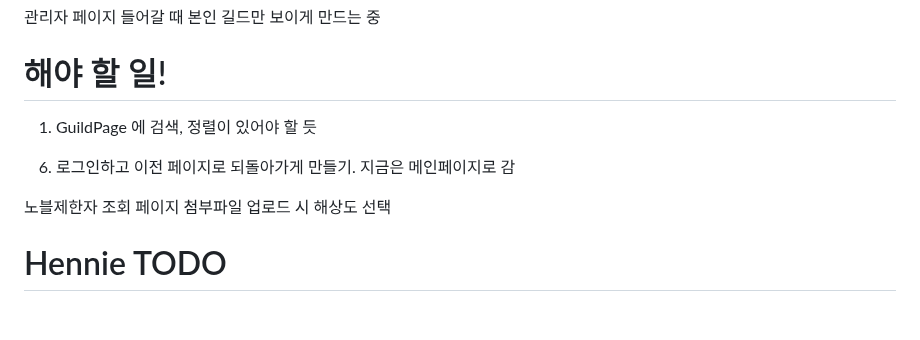
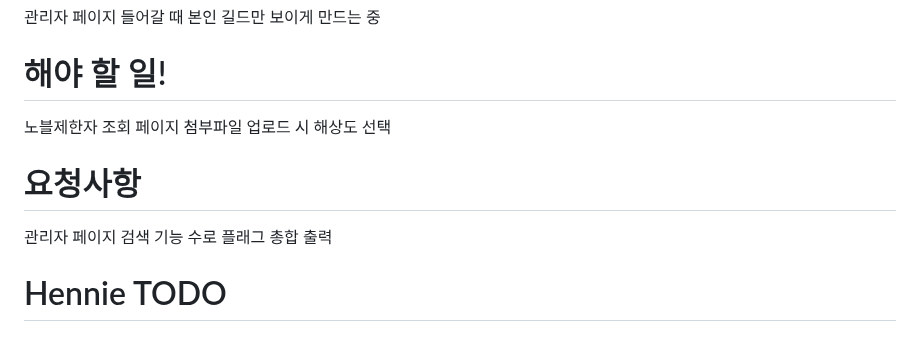
Before and after one commit to henniyoon/guild-manager, a Markdown page: README.md, the part around the change. GitHub-like rendering.

Commit message:
리드미에 요구사항 추가

```diff
--- a/README.md
+++ b/README.md
@@ -14,12 +14,12 @@
 관리자 페이지 들어갈 때 본인 길드만 보이게 만드는 중
 
 # 해야 할 일!
-1. GuildPage 에 검색, 정렬이 있어야 할 듯
+<!-- 1. GuildPage 에 검색, 정렬이 있어야 할 듯 -->
 <!-- 2. Adminpage : DB에서 길드 코드와 n주차 조회해서 데이터 불러오기 -->
 <!-- 3. API 호출을 최소화 해야 할 것 같음 (길드 고유키와 길드 정보를 조회하고 있는데 2회 호출하는 것으로 찍힘) -->
 <!-- 4. 회원가입 이름, 이메일 중복 시 무언가 출력되게 만들기 -->
 <!-- 5. record 테이블의 date는 timestamp가 아님!!!!!!!!!!!!!!!! 절대로 타입스탬프로 하면 안됨 -->
-6. 로그인하고 이전 페이지로 되돌아가게 만들기. 지금은 메인페이지로 감
+<!-- 6. 로그인하고 이전 페이지로 되돌아가게 만들기. 지금은 메인페이지로 감 -->
 <!-- 7. 로그인 상태 유지 (쿠키를 사용할 것인지, 토큰 만료시간에 맞춰 삭제하는 로직) -->
 <!-- 8. OCR 원본 이미지 삭제하는 방법 생각하기 -->
 <!-- 9. OCR 데이터 저장하는 로직 다시 짜기 -->
@@ -27,6 +27,10 @@
 <!-- 배열 수랑 사람 수 표시하면 좋을 것 같음 -->
 노블제한자 조회 페이지
 첨부파일 업로드 시 해상도 선택
+
+# 요청사항
+관리자 페이지 검색 기능
+수로 플래그 총합 출력
 
 # Hennie TODO
 
```
